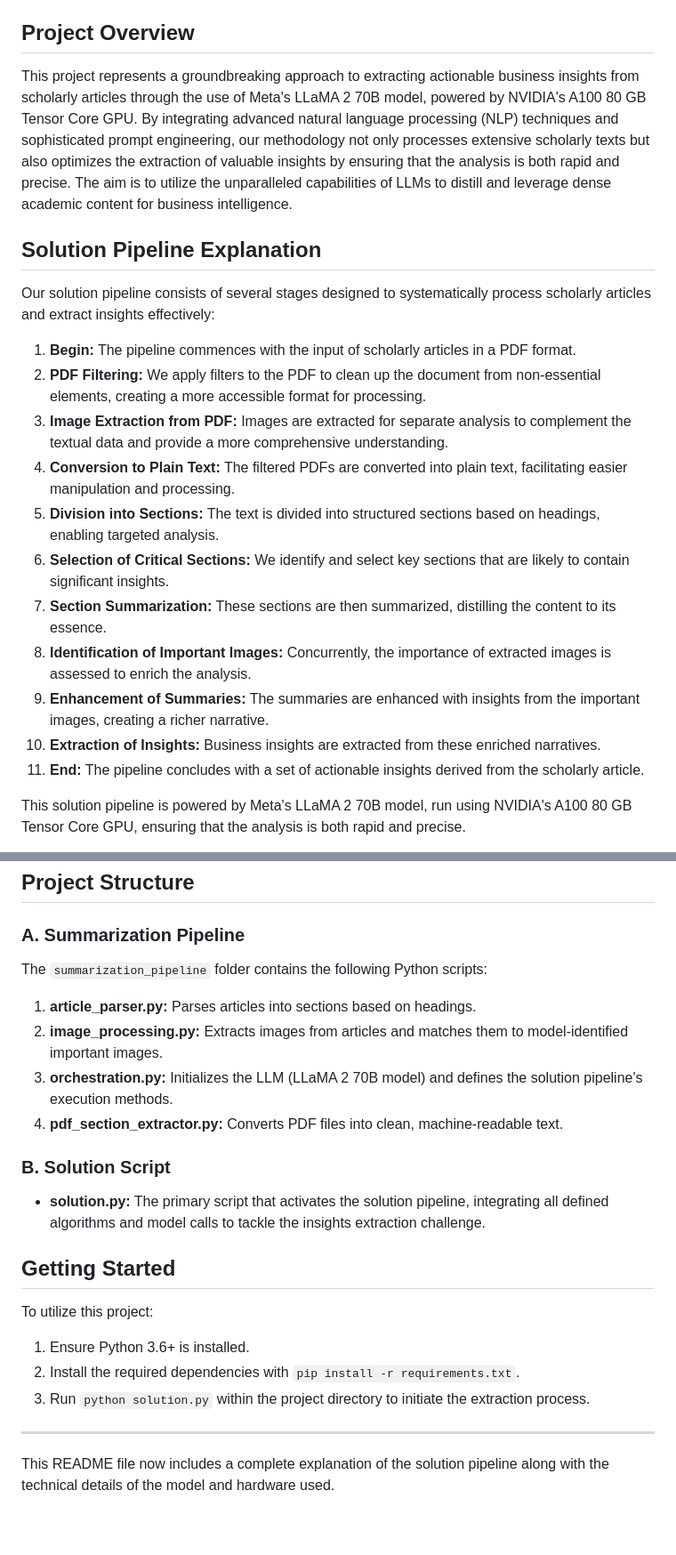
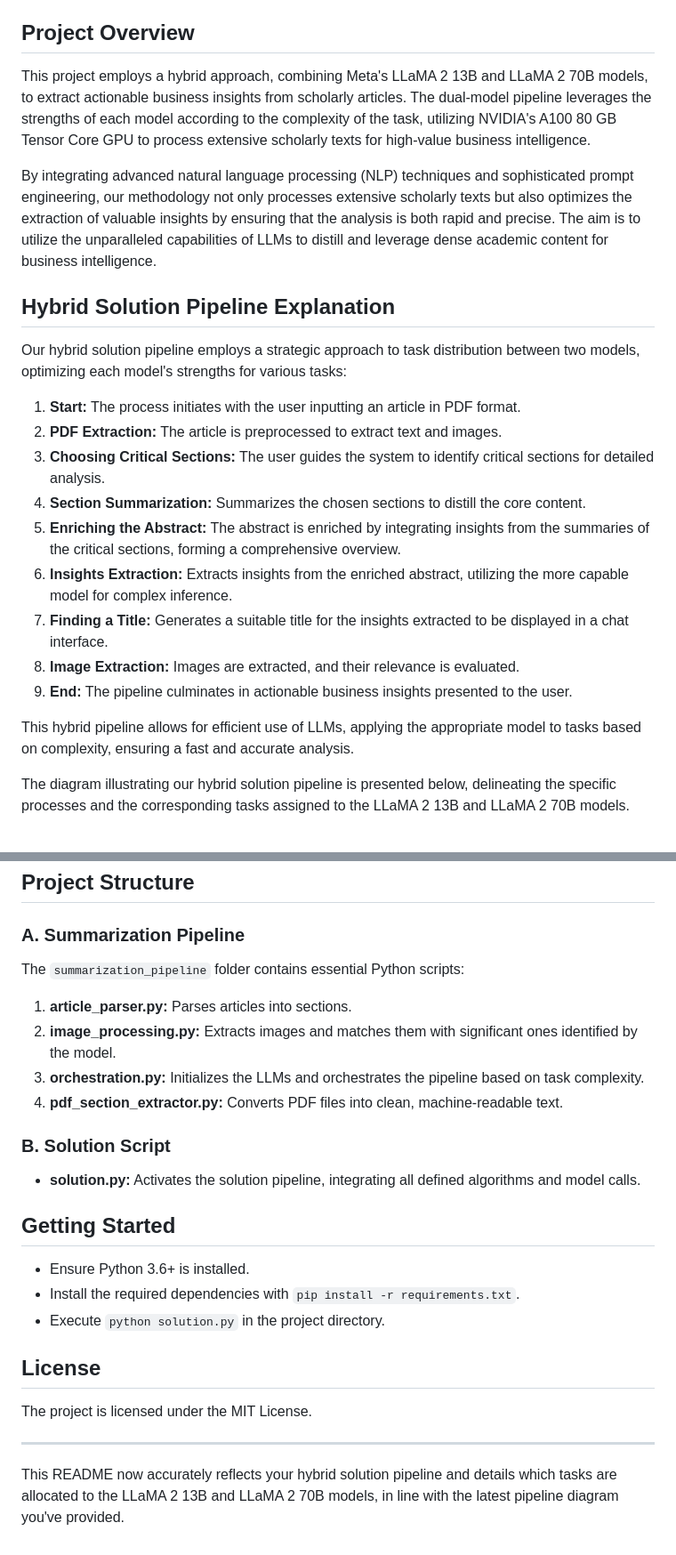
Before and after one commit to nusret35/llm_dev, a Markdown page: README.md, 2 parts joined by grey strips. Shown at 89% size. Rendered like a GitHub page.

```diff
--- a/README.md
+++ b/README.md
@@ -4,22 +4,25 @@
 
 ## Project Overview
 
-This project represents a groundbreaking approach to extracting actionable business insights from scholarly articles through the use of Meta's LLaMA 2 70B model, powered by NVIDIA's A100 80 GB Tensor Core GPU. By integrating advanced natural language processing (NLP) techniques and sophisticated prompt engineering, our methodology not only processes extensive scholarly texts but also optimizes the extraction of valuable insights by ensuring that the analysis is both rapid and precise. The aim is to utilize the unparalleled capabilities of LLMs to distill and leverage dense academic content for business intelligence.
+This project employs a hybrid approach, combining Meta's LLaMA 2 13B and LLaMA 2 70B models, to extract actionable business insights from scholarly articles. The dual-model pipeline leverages the strengths of each model according to the complexity of the task, utilizing NVIDIA's A100 80 GB Tensor Core GPU to process extensive scholarly texts for high-value business intelligence.
 
-## Solution Pipeline Explanation
+By integrating advanced natural language processing (NLP) techniques and sophisticated prompt engineering, our methodology not only processes extensive scholarly texts but also optimizes the extraction of valuable insights by ensuring that the analysis is both rapid and precise. The aim is to utilize the unparalleled capabilities of LLMs to distill and leverage dense academic content for business intelligence.
 
-Our solution pipeline consists of several stages designed to systematically process scholarly articles and extract insights effectively:
+## Hybrid Solution Pipeline Explanation
 
-1. **Begin:** The pipeline commences with the input of scholarly articles in a PDF format.
-2. **PDF Filtering:** We apply filters to the PDF to clean up the document from non-essential elements, creating a more accessible format for processing.
-3. **Image Extraction from PDF:** Images are extracted for separate analysis to complement the textual data and provide a more comprehensive understanding.
-4. **Conversion to Plain Text:** The filtered PDFs are converted into plain text, facilitating easier manipulation and processing.
-5. **Division into Sections:** The text is divided into structured sections based on headings, enabling targeted analysis.
-6. **Selection of Critical Sections:** We identify and select key sections that are likely to contain significant insights.
-7. **Section Summarization:** These sections are then summarized, distilling the content to its essence.
-8. **Identification of Important Images:** Concurrently, the importance of extracted images is assessed to enrich the analysis.
-9. **Enhancement of Summaries:** The summaries are enhanced with insights from the important images, creating a richer narrative.
-10. **Extraction of Insights:** Business insights are extracted from these enriched narratives.
-11. **End:** The pipeline concludes with a set of actionable insights derived from the scholarly article.
+Our hybrid solution pipeline employs a strategic approach to task distribution between two models, optimizing each model's strengths for various tasks:
 
-This solution pipeline is powered by Meta's LLaMA 2 70B model, run using NVIDIA's A100 80 GB Tensor Core GPU, ensuring that the analysis is both rapid and precise.
+1. **Start:** The process initiates with the user inputting an article in PDF format.
+2. **PDF Extraction:** The article is preprocessed to extract text and images.
+3. **Choosing Critical Sections:** The user guides the system to identify critical sections for detailed analysis.
+4. **Section Summarization:** Summarizes the chosen sections to distill the core content.
+5. **Enriching the Abstract:** The abstract is enriched by integrating insights from the summaries of the critical sections, forming a comprehensive overview.
+6. **Insights Extraction:** Extracts insights from the enriched abstract, utilizing the more capable model for complex inference.
+7. **Finding a Title:** Generates a suitable title for the insights extracted to be displayed in a chat interface.
+8. **Image Extraction:** Images are extracted, and their relevance is evaluated.
+9. **End:** The pipeline culminates in actionable business insights presented to the user.
+
+This hybrid pipeline allows for efficient use of LLMs, applying the appropriate model to tasks based on complexity, ensuring a fast and accurate analysis.
+
+The diagram illustrating our hybrid solution pipeline is presented below, delineating the specific processes and the corresponding tasks assigned to the LLaMA 2 13B and LLaMA 2 70B models.
+
@@ -28,25 +32,27 @@ This solution pipeline is powered by Meta's LLaMA 2 70B model, run using NVIDIA'
 
 ### A. Summarization Pipeline
 
-The `summarization_pipeline` folder contains the following Python scripts:
+The `summarization_pipeline` folder contains essential Python scripts:
 
-1. **article_parser.py:** Parses articles into sections based on headings.
-2. **image_processing.py:** Extracts images from articles and matches them to model-identified important images.
-3. **orchestration.py:** Initializes the LLM (LLaMA 2 70B model) and defines the solution pipeline's execution methods.
+1. **article_parser.py:** Parses articles into sections.
+2. **image_processing.py:** Extracts images and matches them with significant ones identified by the model.
+3. **orchestration.py:** Initializes the LLMs and orchestrates the pipeline based on task complexity.
 4. **pdf_section_extractor.py:** Converts PDF files into clean, machine-readable text.
 
 ### B. Solution Script
 
-- **solution.py:** The primary script that activates the solution pipeline, integrating all defined algorithms and model calls to tackle the insights extraction challenge.
+- **solution.py:** Activates the solution pipeline, integrating all defined algorithms and model calls.
 
 ## Getting Started
 
-To utilize this project:
+- Ensure Python 3.6+ is installed.
+- Install the required dependencies with `pip install -r requirements.txt`.
+- Execute `python solution.py` in the project directory.
 
-1. Ensure Python 3.6+ is installed.
-2. Install the required dependencies with `pip install -r requirements.txt`.
-3. Run `python solution.py` within the project directory to initiate the extraction process.
+## License
+
+The project is licensed under the MIT License.
 
 ---
 
-This README file now includes a complete explanation of the solution pipeline along with the technical details of the model and hardware used.
+This README now accurately reflects your hybrid solution pipeline and details which tasks are allocated to the LLaMA 2 13B and LLaMA 2 70B models, in line with the latest pipeline diagram you've provided.
```
Also changed, not shown: other parts of README.md (+1 -0 lines).
